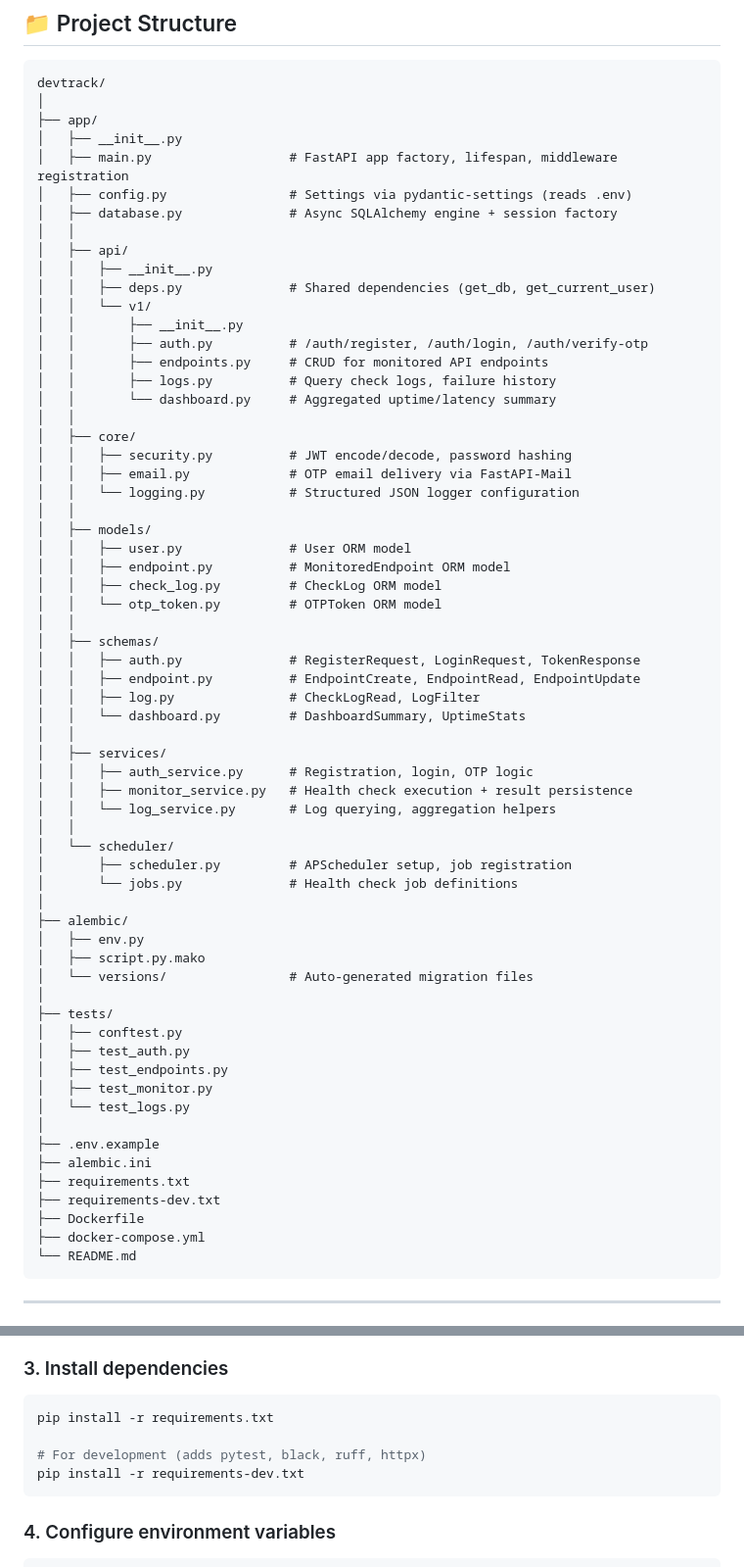
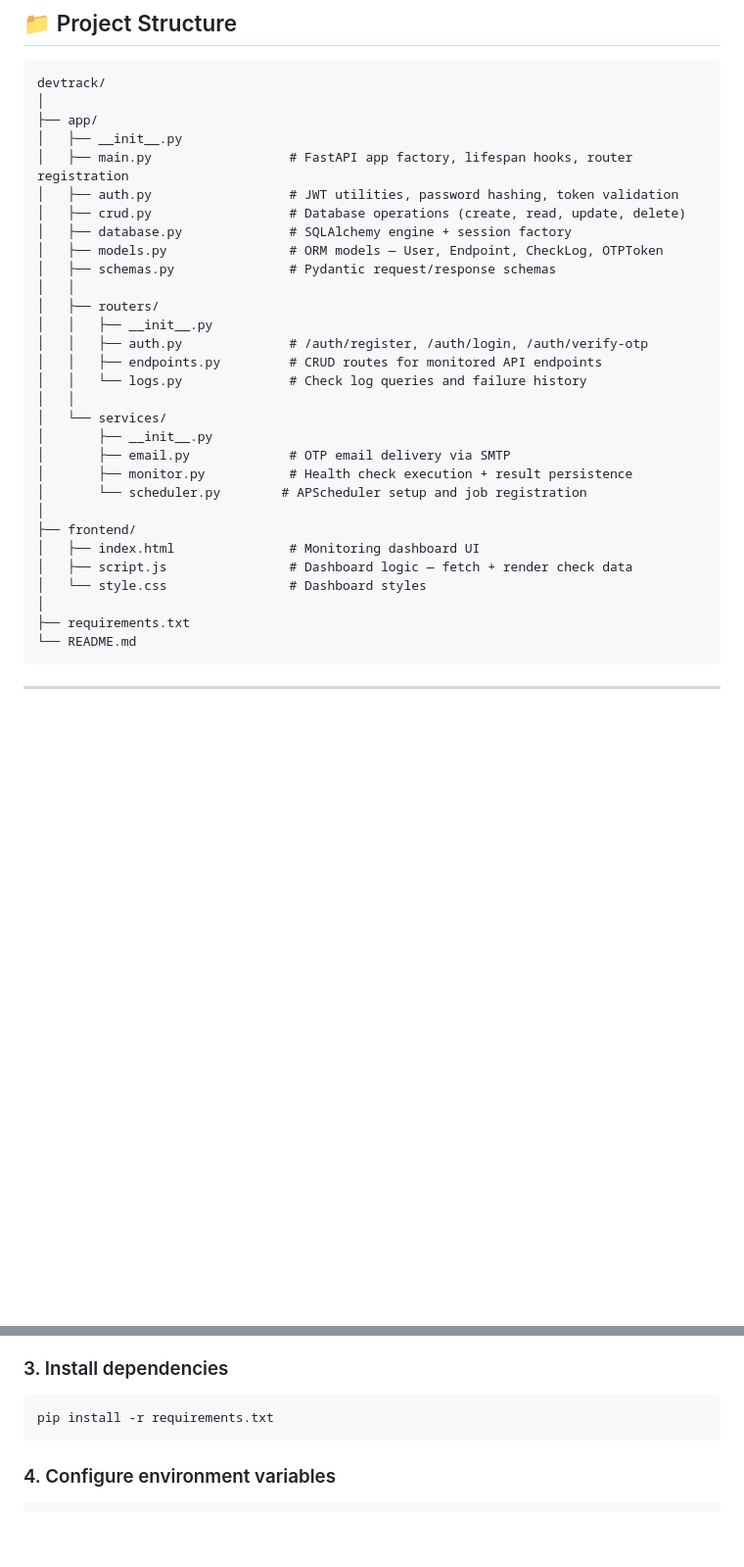
Before and after one commit to Sameed995/devtrack, a Markdown page: README.md, 2 parts joined by grey strips. Shown at 98% size. GitHub-like rendering; blank space fills up the shorter version.

````diff
--- a/README.md
+++ b/README.md
@@ -151,64 +151,31 @@ devtrack/
 │
 ├── app/
 │   ├── __init__.py
-│   ├── main.py                  # FastAPI app factory, lifespan, middleware registration
-│   ├── config.py                # Settings via pydantic-settings (reads .env)
-│   ├── database.py              # Async SQLAlchemy engine + session factory
+│   ├── main.py                  # FastAPI app factory, lifespan hooks, router registration
+│   ├── auth.py                  # JWT utilities, password hashing, token validation
+│   ├── crud.py                  # Database operations (create, read, update, delete)
+│   ├── database.py              # SQLAlchemy engine + session factory
+│   ├── models.py                # ORM models — User, Endpoint, CheckLog, OTPToken
+│   ├── schemas.py               # Pydantic request/response schemas
 │   │
-│   ├── api/
+│   ├── routers/
 │   │   ├── __init__.py
-│   │   ├── deps.py              # Shared dependencies (get_db, get_current_user)
-│   │   └── v1/
-│   │       ├── __init__.py
-│   │       ├── auth.py          # /auth/register, /auth/login, /auth/verify-otp
-│   │       ├── endpoints.py     # CRUD for monitored API endpoints
-│   │       ├── logs.py          # Query check logs, failure history
-│   │       └── dashboard.py     # Aggregated uptime/latency summary
+│   │   ├── auth.py              # /auth/register, /auth/login, /auth/verify-otp
+│   │   ├── endpoints.py         # CRUD routes for monitored API endpoints
+│   │   └── logs.py              # Check log queries and failure history
 │   │
-│   ├── core/
-│   │   ├── security.py          # JWT encode/decode, password hashing
-│   │   ├── email.py             # OTP email delivery via FastAPI-Mail
-│   │   └── logging.py           # Structured JSON logger configuration
-│   │
-│   ├── models/
-│   │   ├── user.py              # User ORM model
-│   │   ├── endpoint.py          # MonitoredEndpoint ORM model
-│   │   ├── check_log.py         # CheckLog ORM model
-│   │   └── otp_token.py         # OTPToken ORM model
-│   │
-│   ├── schemas/
-│   │   ├── auth.py              # RegisterRequest, LoginRequest, TokenResponse
-│   │   ├── endpoint.py          # EndpointCreate, EndpointRead, EndpointUpdate
-│   │   ├── log.py               # CheckLogRead, LogFilter
-│   │   └── dashboard.py         # DashboardSummary, UptimeStats
-│   │
-│   ├── services/
-│   │   ├── auth_service.py      # Registration, login, OTP logic
-│   │   ├── monitor_service.py   # Health check execution + result persistence
-│   │   └── log_service.py       # Log querying, aggregation helpers
-│   │
-│   └── scheduler/
-│       ├── scheduler.py         # APScheduler setup, job registration
-│       └── jobs.py              # Health check job definitions
+│   └── services/
+│       ├── __init__.py
+│       ├── email.py             # OTP email delivery via SMTP
+│       ├── monitor.py           # Health check execution + result persistence
+│       └── scheduler.py        # APScheduler setup and job registration
 │
-├── alembic/
-│   ├── env.py
-│   ├── script.py.mako
-│   └── versions/                # Auto-generated migration files
+├── frontend/
+│   ├── index.html               # Monitoring dashboard UI
+│   ├── script.js                # Dashboard logic — fetch + render check data
+│   └── style.css                # Dashboard styles
 │
-├── tests/
-│   ├── conftest.py
-│   ├── test_auth.py
-│   ├── test_endpoints.py
-│   ├── test_monitor.py
-│   └── test_logs.py
-│
-├── .env.example
-├── alembic.ini
 ├── requirements.txt
-├── requirements-dev.txt
-├── Dockerfile
-├── docker-compose.yml
 └── README.md
 ```
 
@@ -242,9 +209,6 @@ source .venv/bin/activate        # Linux / macOS
 
 ```bash
 pip install -r requirements.txt
-
-# For development (adds pytest, black, ruff, httpx)
-pip install -r requirements-dev.txt
 ```
 
 ### 4. Configure environment variables
````
